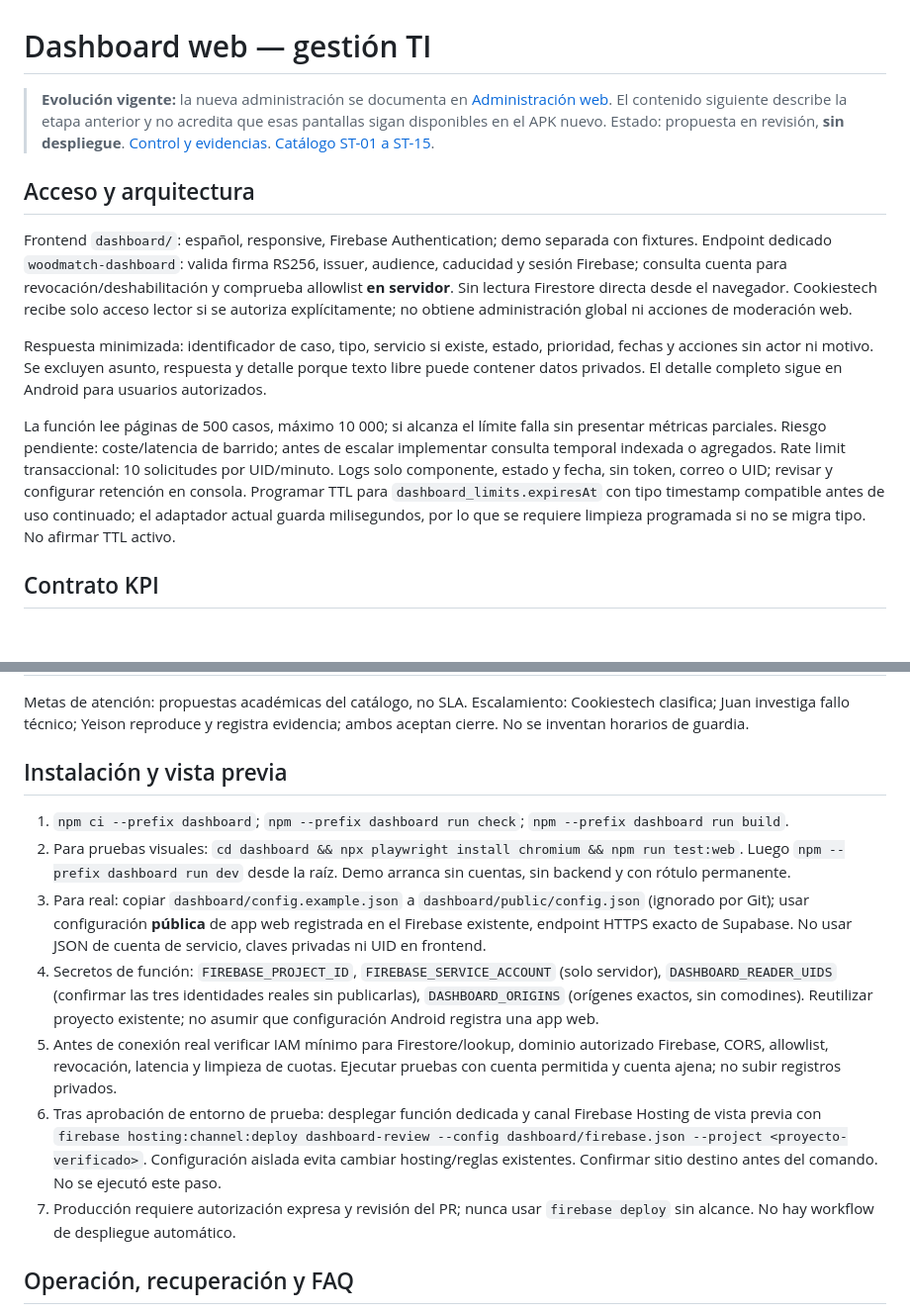
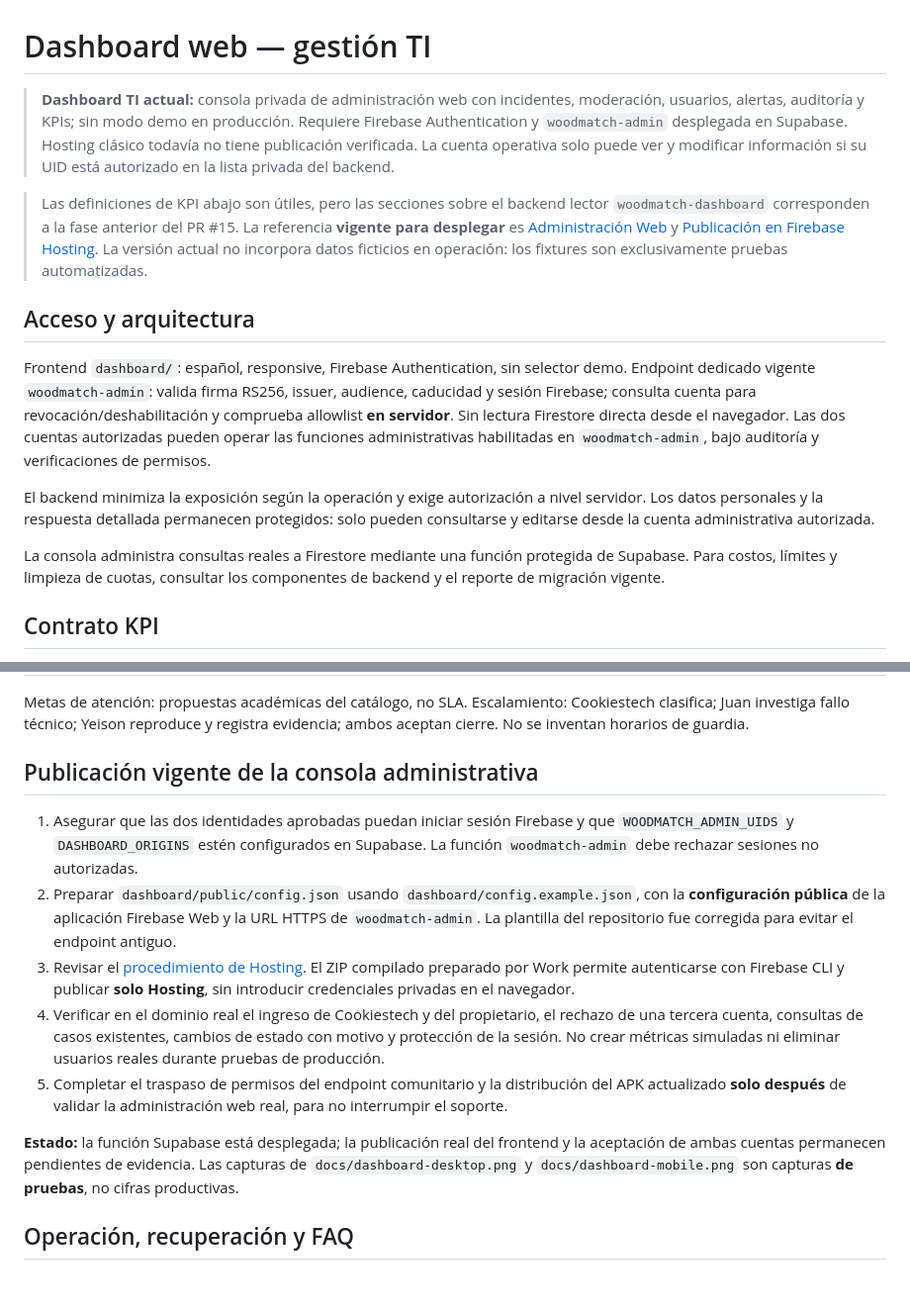
Before and after one commit to HOLA-GG/WoodMatch, a Markdown page: docs/wiki/Dashboard-Web.md, 2 parts joined by grey strips. Shown at 99% size. GitHub-like rendering; blank space fills up the shorter version.

Commit message:
docs(dashboard): corregir endpoint administrativo y guía vigente de hosting

```diff
--- a/docs/wiki/Dashboard-Web.md
+++ b/docs/wiki/Dashboard-Web.md
@@ -1,15 +1,16 @@
 # Dashboard web — gestión TI
 
-> **Evolución vigente:** la nueva administración se documenta en [Administración web](Administracion-Web.md). El contenido siguiente describe la etapa anterior y no acredita que esas pantallas sigan disponibles en el APK nuevo.
-Estado: propuesta en revisión, **sin despliegue**. [Control y evidencias](Control-de-calidad-y-evidencias.md). [Catálogo ST-01 a ST-15](Catalogo-de-servicios-TI.md).
+> **Dashboard TI actual:** consola privada de administración web con incidentes, moderación, usuarios, alertas, auditoría y KPIs; sin modo demo en producción. Requiere Firebase Authentication y `woodmatch-admin` desplegada en Supabase. Hosting clásico todavía no tiene publicación verificada. La cuenta operativa solo puede ver y modificar información si su UID está autorizado en la lista privada del backend.
+
+> Las definiciones de KPI abajo son útiles, pero las secciones sobre el backend lector `woodmatch-dashboard` corresponden a la fase anterior del PR #15. La referencia **vigente para desplegar** es [Administración Web](Administracion-Web.md) y [Publicación en Firebase Hosting](../PUBLICAR_DASHBOARD_HOSTING.md). La versión actual no incorpora datos ficticios en operación: los fixtures son exclusivamente pruebas automatizadas.
 
 ## Acceso y arquitectura
 
-Frontend `dashboard/`: español, responsive, Firebase Authentication; demo separada con fixtures. Endpoint dedicado `woodmatch-dashboard`: valida firma RS256, issuer, audience, caducidad y sesión Firebase; consulta cuenta para revocación/deshabilitación y comprueba allowlist **en servidor**. Sin lectura Firestore directa desde el navegador. Cookiestech recibe solo acceso lector si se autoriza explícitamente; no obtiene administración global ni acciones de moderación web.
+Frontend `dashboard/`: español, responsive, Firebase Authentication, sin selector demo. Endpoint dedicado vigente `woodmatch-admin`: valida firma RS256, issuer, audience, caducidad y sesión Firebase; consulta cuenta para revocación/deshabilitación y comprueba allowlist **en servidor**. Sin lectura Firestore directa desde el navegador. Las dos cuentas autorizadas pueden operar las funciones administrativas habilitadas en `woodmatch-admin`, bajo auditoría y verificaciones de permisos.
 
-Respuesta minimizada: identificador de caso, tipo, servicio si existe, estado, prioridad, fechas y acciones sin actor ni motivo. Se excluyen asunto, respuesta y detalle porque texto libre puede contener datos privados. El detalle completo sigue en Android para usuarios autorizados.
+El backend minimiza la exposición según la operación y exige autorización a nivel servidor. Los datos personales y la respuesta detallada permanecen protegidos: solo pueden consultarse y editarse desde la cuenta administrativa autorizada.
 
-La función lee páginas de 500 casos, máximo 10 000; si alcanza el límite falla sin presentar métricas parciales. Riesgo pendiente: coste/latencia de barrido; antes de escalar implementar consulta temporal indexada o agregados. Rate limit transaccional: 10 solicitudes por UID/minuto. Logs solo componente, estado y fecha, sin token, correo o UID; revisar y configurar retención en consola. Programar TTL para `dashboard_limits.expiresAt` con tipo timestamp compatible antes de uso continuado; el adaptador actual guarda milisegundos, por lo que se requiere limpieza programada si no se migra tipo. No afirmar TTL activo.
+La consola administra consultas reales a Firestore mediante una función protegida de Supabase. Para costos, límites y limpieza de cuotas, consultar los componentes de backend y el reporte de migración vigente.
 
 ## Contrato KPI
 
@@ -32,15 +33,15 @@ Propietarios: Juan valida fuente y cálculo; Yeison revisa definición, evidenci
 
 Metas de atención: propuestas académicas del catálogo, no SLA. Escalamiento: Cookiestech clasifica; Juan investiga fallo técnico; Yeison reproduce y registra evidencia; ambos aceptan cierre. No se inventan horarios de guardia.
 
-## Instalación y vista previa
+## Publicación vigente de la consola administrativa
 
-1. `npm ci --prefix dashboard`; `npm --prefix dashboard run check`; `npm --prefix dashboard run build`.
-2. Para pruebas visuales: `cd dashboard && npx playwright install chromium && npm run test:web`. Luego `npm --prefix dashboard run dev` desde la raíz. Demo arranca sin cuentas, sin backend y con rótulo permanente.
-3. Para real: copiar `dashboard/config.example.json` a `dashboard/public/config.json` (ignorado por Git); usar configuración **pública** de app web registrada en el Firebase existente, endpoint HTTPS exacto de Supabase. No usar JSON de cuenta de servicio, claves privadas ni UID en frontend.
-4. Secretos de función: `FIREBASE_PROJECT_ID`, `FIREBASE_SERVICE_ACCOUNT` (solo servidor), `DASHBOARD_READER_UIDS` (confirmar las tres identidades reales sin publicarlas), `DASHBOARD_ORIGINS` (orígenes exactos, sin comodines). Reutilizar proyecto existente; no asumir que configuración Android registra una app web.
-5. Antes de conexión real verificar IAM mínimo para Firestore/lookup, dominio autorizado Firebase, CORS, allowlist, revocación, latencia y limpieza de cuotas. Ejecutar pruebas con cuenta permitida y cuenta ajena; no subir registros privados.
-6. Tras aprobación de entorno de prueba: desplegar función dedicada y canal Firebase Hosting de vista previa con `firebase hosting:channel:deploy dashboard-review --config dashboard/firebase.json --project <proyecto-verificado>`. Configuración aislada evita cambiar hosting/reglas existentes. Confirmar sitio destino antes del comando. No se ejecutó este paso.
-7. Producción requiere autorización expresa y revisión del PR; nunca usar `firebase deploy` sin alcance. No hay workflow de despliegue automático.
+1. Asegurar que las dos identidades aprobadas puedan iniciar sesión Firebase y que `WOODMATCH_ADMIN_UIDS` y `DASHBOARD_ORIGINS` estén configurados en Supabase. La función `woodmatch-admin` debe rechazar sesiones no autorizadas.
+2. Preparar `dashboard/public/config.json` usando `dashboard/config.example.json`, con la **configuración pública** de la aplicación Firebase Web y la URL HTTPS de `woodmatch-admin`. La plantilla del repositorio fue corregida para evitar el endpoint antiguo.
+3. Revisar el [procedimiento de Hosting](../PUBLICAR_DASHBOARD_HOSTING.md). El ZIP compilado preparado por Work permite autenticarse con Firebase CLI y publicar **solo Hosting**, sin introducir credenciales privadas en el navegador.
+4. Verificar en el dominio real el ingreso de Cookiestech y del propietario, el rechazo de una tercera cuenta, consultas de casos existentes, cambios de estado con motivo y protección de la sesión. No crear métricas simuladas ni eliminar usuarios reales durante pruebas de producción.
+5. Completar el traspaso de permisos del endpoint comunitario y la distribución del APK actualizado **solo después** de validar la administración web real, para no interrumpir el soporte.
+
+**Estado:** la función Supabase está desplegada; la publicación real del frontend y la aceptación de ambas cuentas permanecen pendientes de evidencia. Las capturas de `docs/dashboard-desktop.png` y `docs/dashboard-mobile.png` son capturas **de pruebas**, no cifras productivas.
 
 ## Operación, recuperación y FAQ
 
```
